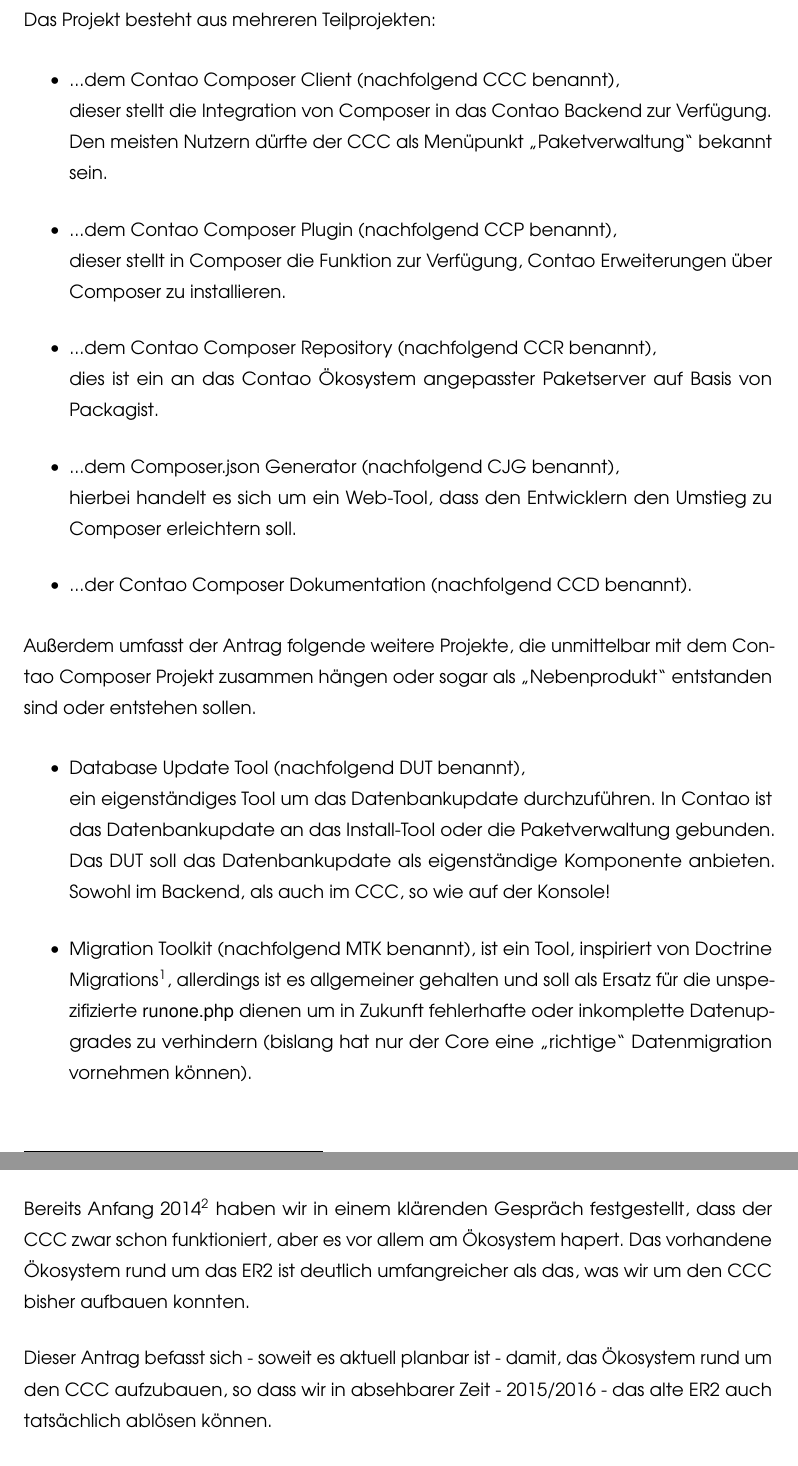
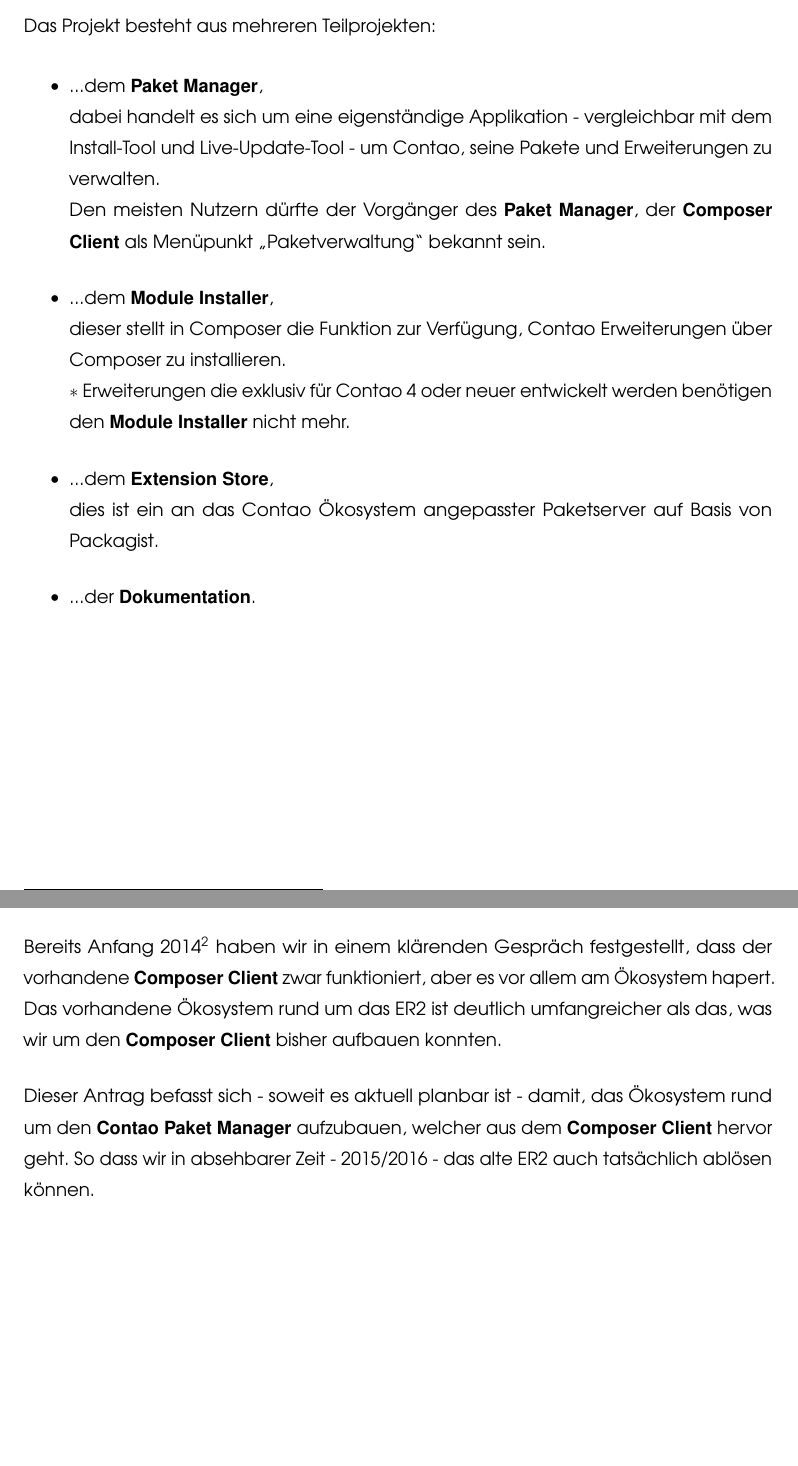
Before and after one commit to contao-community-alliance/contao-composer-project-proposal, a LaTeX document (contao-package-manager-project-proposal.tex): two parts of pages 3 and 4 of 43 before the commit and two parts of pages 2 and 3 of 44 after it, joined at a grey line, cut so that both start at the same text, the shorter picture padded with empty space. Compiled offline with pdfLaTeX; an older LaTeX class or package is replaced by its successor.

Commit message:
Start renaming and simplify document.

```diff
--- a/contao-composer-project-proposal.tex
+++ b/contao-package-manager-project-proposal.tex
@@ -55,4 +48,3 @@
 \section*{Präambel}
 \label{sec:preamble}
 
-Gefördert werden soll das Contao Composer Projekt, das durch die CCA betreut wird. \\
@@ -59,31 +57,27 @@
 Das Projekt besteht aus mehreren Teilprojekten:
 
 \begin{itemize}
-\item ...dem Contao Composer Client (nachfolgend CCC benannt), \\
-dieser stellt die Integration von Composer in das Contao Backend zur Verfügung. \\
-Den meisten Nutzern dürfte der CCC als Menüpunkt \uquot{Paketverwaltung} bekannt sein.
-\item ...dem Contao Composer Plugin (nachfolgend CCP benannt), \\
-dieser stellt in Composer die Funktion zur Verfügung, Contao Erweiterungen über Composer zu installieren.
-\item ...dem Contao Composer Repository (nachfolgend CCR benannt), \\
+\item ...dem \packageManager{}, \\
+dabei handelt es sich um eine eigenständige Applikation - vergleichbar mit dem Install-Tool und Live-Update-Tool - um Contao, seine Pakete und Erweiterungen zu verwalten. \\
+Den meisten Nutzern dürfte der Vorgänger des \packageManager{}, der \composerClient{} als Menüpunkt \uquot{Paketverwaltung} bekannt sein.
+
+\item ...dem \moduleInstaller{}, \\
+dieser stellt in Composer die Funktion zur Verfügung, Contao Erweiterungen über Composer zu installieren. \\
+$ \ast $ Erweiterungen die exklusiv für Contao 4 oder neuer entwickelt werden benötigen den \moduleInstaller{} nicht mehr.
+
+\item ...dem \store{}, \\
 dies ist ein an das Contao Ökosystem angepasster Paketserver auf Basis von Packagist.
-\item ...dem Composer.json Generator (nachfolgend CJG benannt), \\
-hierbei handelt es sich um ein Web-Tool, dass den Entwicklern den Umstieg zu Composer erleichtern soll.
-\item ...der Contao Composer Dokumentation (nachfolgend CCD benannt).
+
+\item ...der \documentation{}.
 \end{itemize}
 
-Außerdem umfasst der Antrag folgende weitere Projekte, die unmittelbar mit dem Contao Composer Projekt zusammen hängen oder sogar als \uquot{Nebenprodukt} entstanden sind oder entstehen sollen.
-
-\begin{itemize}
-\item Database Update Tool (nachfolgend DUT benannt), \\
-ein eigenständiges Tool um das Datenbankupdate durchzuführen. In Contao ist das Datenbankupdate an das Install-Tool oder die Paketverwaltung gebunden. Das DUT soll das Datenbankupdate als eigenständige Komponente anbieten. Sowohl im Backend, als auch im CCC, so wie auf der Konsole!
-\item Migration Toolkit (nachfolgend MTK benannt), ist ein Tool, inspiriert von Doctrine Migrations\footnote{\hreflink{http://www.doctrine-project.org/projects/migrations.html}}, allerdings ist es allgemeiner gehalten und soll als Ersatz für die unspezifizierte \texttt{runone.php} dienen um in Zukunft fehlerhafte oder inkomplette Datenupgrades zu verhindern (bislang hat nur der Core eine \uquot{richtige} Datenmigration vornehmen können).
-\end{itemize}
+\pagebreak
 
 \subsection*{Welches Ziel hat dieser Antrag?}
 
-Bereits Anfang 2014\footnote{\hreflink{https://contao.org/de/news/zwischenmeldung-zum-extension-repository-3.html}} haben wir in einem klärenden Gespräch festgestellt, dass der CCC zwar schon funktioniert, aber es vor allem am Ökosystem hapert. Das vorhandene Ökosystem rund um das ER2 ist deutlich umfangreicher als das, was wir um den CCC bisher aufbauen konnten.
+Bereits Anfang 2014\footnote{\hreflink{https://contao.org/de/news/zwischenmeldung-zum-extension-repository-3.html}} haben wir in einem klärenden Gespräch festgestellt, dass der vorhandene \composerClient{} zwar funktioniert, aber es vor allem am Ökosystem hapert. Das vorhandene Ökosystem rund um das ER2 ist deutlich umfangreicher als das, was wir um den \composerClient{} bisher aufbauen konnten.
 
-Dieser Antrag befasst sich - soweit es aktuell planbar ist - damit, das Ökosystem rund um den CCC aufzubauen, so dass wir in absehbarer Zeit - 2015/2016 - das alte ER2 auch tatsächlich ablösen können.
+Dieser Antrag befasst sich - soweit es aktuell planbar ist - damit, das Ökosystem rund um den \contaoPackageManager{} aufzubauen, welcher aus dem \composerClient{} hervor geht. So dass wir in absehbarer Zeit - 2015/2016 - das alte ER2 auch tatsächlich ablösen können.
 
 Vor allem die \uquot{mangelnde} Usability, die in den Kommentaren des Newsbeitrags vom 20. März 2014 so oft angesprochen wurde möchten wir \uquot{aus dem Weg schaffen}.
 
```
Also changed, not shown: README.md, contao-package-manager-project-proposal.tex (79 more changed lines).
